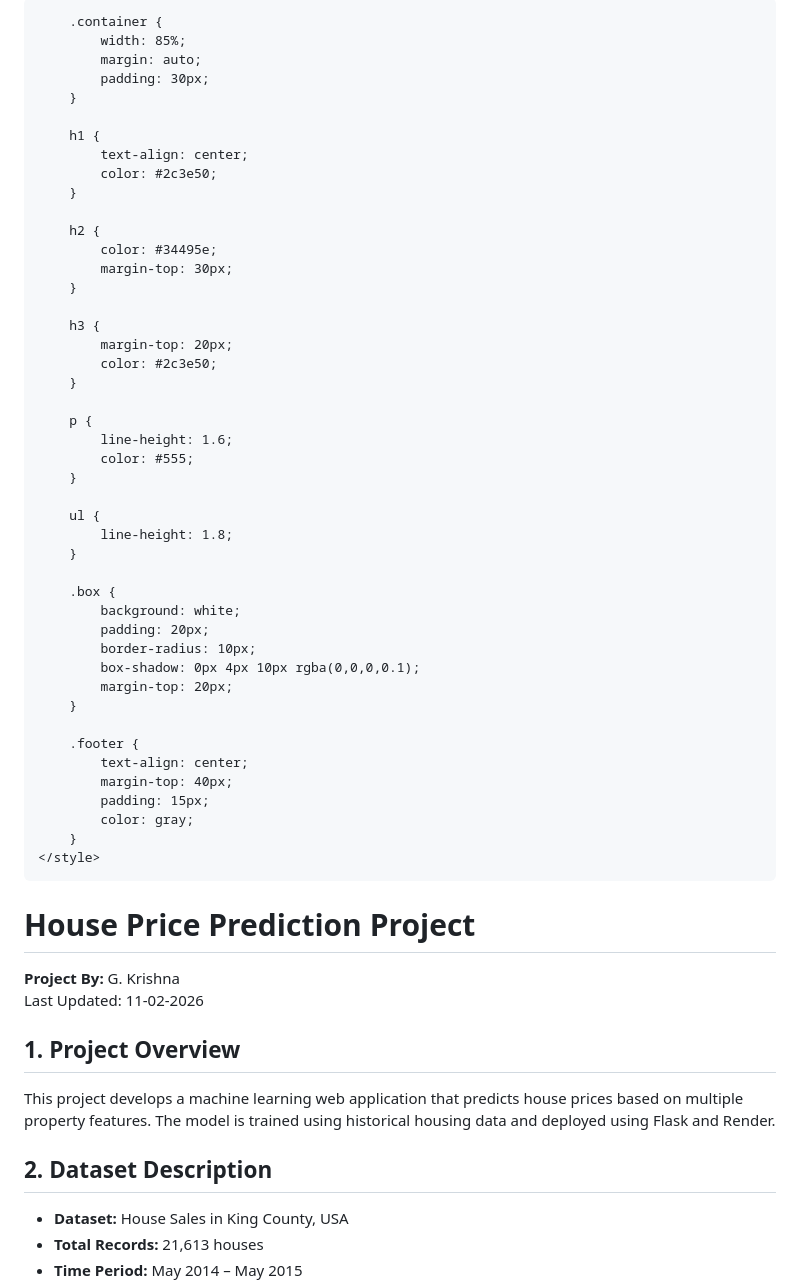
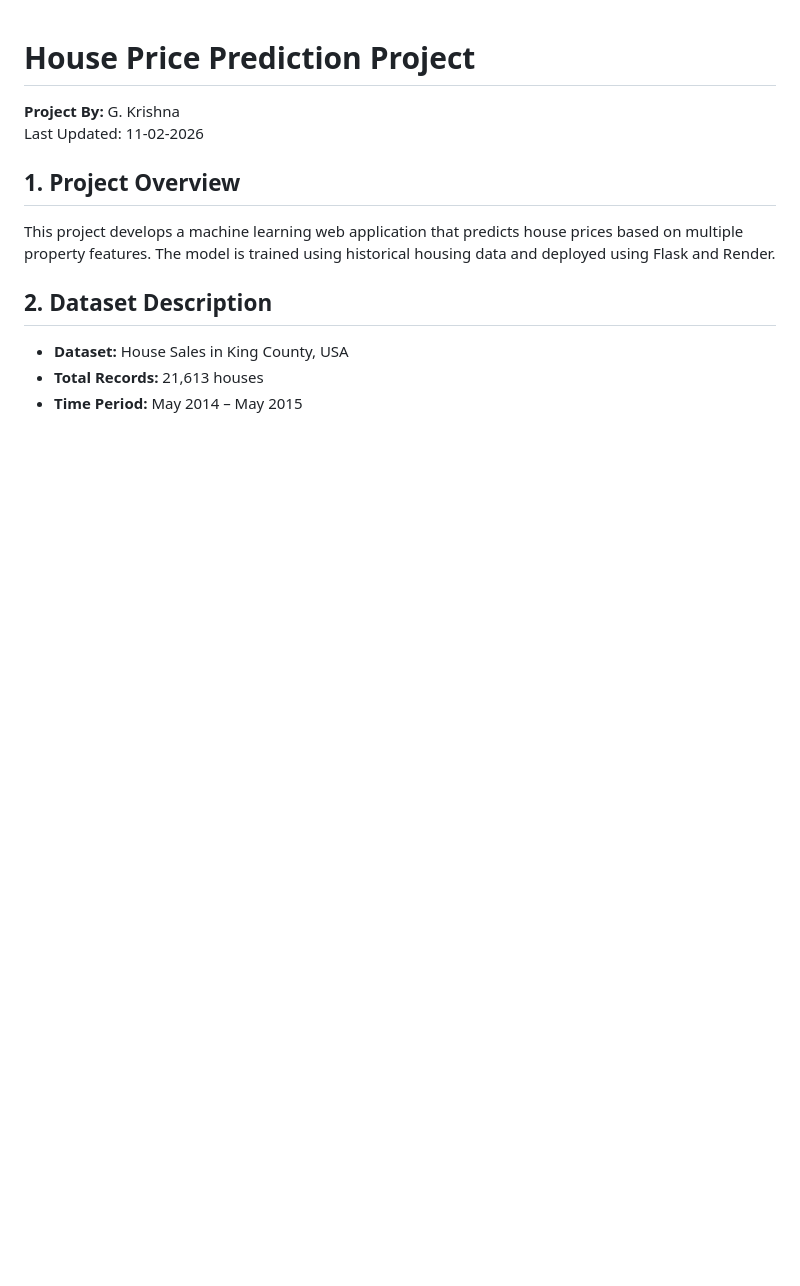
Before and after one commit to krishna-gunda/home_price_prediction, a Markdown page: README.md, the part around the change. Drawn GitHub-style; blank space fills up the shorter version.

Commit message:
Remove HTML structure from README.md
Removed HTML structure and styles from README.

```diff
--- a/README.md
+++ b/README.md
@@ -1,60 +1,3 @@
-<!DOCTYPE html>
-<html>
-<head>
-    <title>House Price Prediction Project - Documentation</title>
-    <style>
-        body {
-            font-family: Arial, sans-serif;
-            background-color: #f4f6f9;
-            margin: 0;
-            padding: 0;
-        }
-
-        .container {
-            width: 85%;
-            margin: auto;
-            padding: 30px;
-        }
-
-        h1 {
-            text-align: center;
-            color: #2c3e50;
-        }
-
-        h2 {
-            color: #34495e;
-            margin-top: 30px;
-        }
-
-        h3 {
-            margin-top: 20px;
-            color: #2c3e50;
-        }
-
-        p {
-            line-height: 1.6;
-            color: #555;
-        }
-
-        ul {
-            line-height: 1.8;
-        }
-
-        .box {
-            background: white;
-            padding: 20px;
-            border-radius: 10px;
-            box-shadow: 0px 4px 10px rgba(0,0,0,0.1);
-            margin-top: 20px;
-        }
-
-        .footer {
-            text-align: center;
-            margin-top: 40px;
-            padding: 15px;
-            color: gray;
-        }
-    </style>
 </head>
 
 <body>
```
